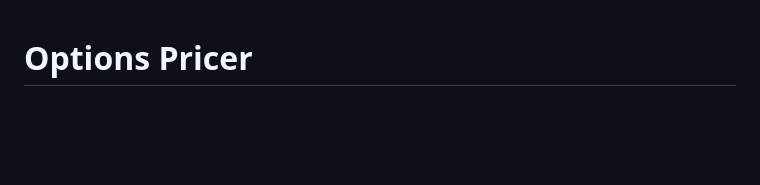
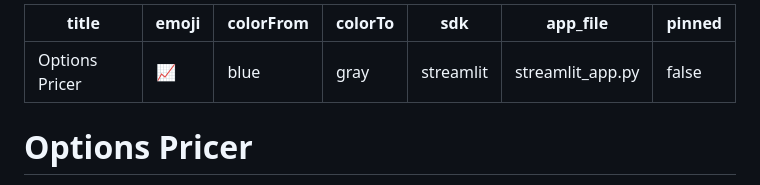
Before and after one commit to mihircoding/options-pricer, a Markdown page: README.md, the part around the change. GitHub-like rendering; blank space fills up the shorter version.

Commit message:
Add Hugging Face Space config to the README
The Space was stuck in CONFIG_ERROR (Missing configuration in README) because
HF reads the SDK and entry point from README front matter and there wasn't any.
app_file matters here: the default is app.py, and this app's entry point is
streamlit_app.py.

```diff
--- a/README.md
+++ b/README.md
@@ -1,4 +1,12 @@
-
+---
+title: Options Pricer
+emoji: 📈
+colorFrom: blue
+colorTo: gray
+sdk: streamlit
+app_file: streamlit_app.py
+pinned: false
+---
 
 # Options Pricer
 
```
